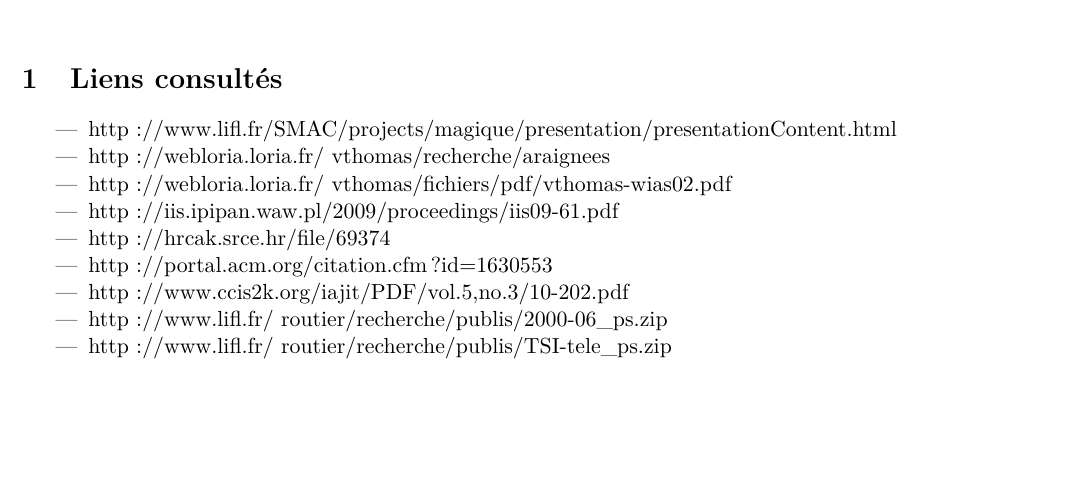
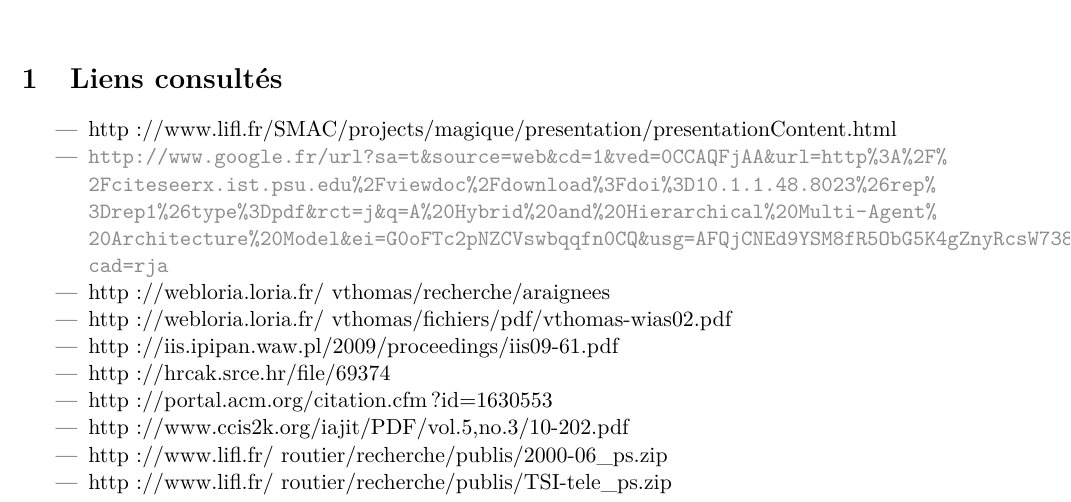
Before and after one commit to YPares/HMAS, a LaTeX document (biblio/document.tex, which reads biblio/liens.tex): part of the page, cut so that both start at the same text, the shorter picture padded with empty space. Compiled offline with pdfLaTeX.

Commit message:
lien magique 2 ajouté

```diff
--- a/biblio/liens.tex
+++ b/biblio/liens.tex
@@ -2,6 +2,7 @@
 
 \begin{itemize}
   \item http://www.lifl.fr/SMAC/projects/magique/presentation/presentationContent.html
+  \item \url{http://www.google.fr/url?sa=t&source=web&cd=1&ved=0CCAQFjAA&url=http%3A%2F%2Fciteseerx.ist.psu.edu%2Fviewdoc%2Fdownload%3Fdoi%3D10.1.1.48.8023%26rep%3Drep1%26type%3Dpdf&rct=j&q=A%20Hybrid%20and%20Hierarchical%20Multi-Agent%20Architecture%20Model&ei=G0oFTc2pNZCVswbqqfn0CQ&usg=AFQjCNEd9YSM8fR5ObG5K4gZnyRcsW738w&cad=rja}
   \item http://webloria.loria.fr/~vthomas/recherche/araignees
   \item http://webloria.loria.fr/~vthomas/fichiers/pdf/vthomas-wias02.pdf
 
```
